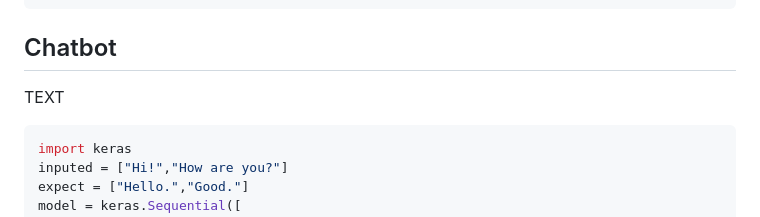
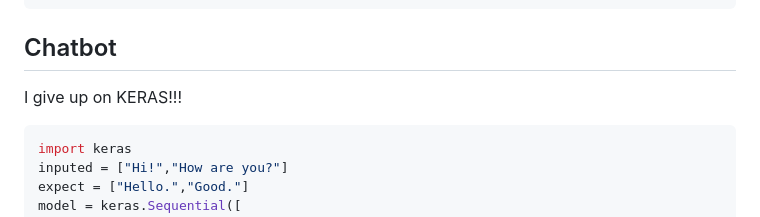
Before and after one commit to MatrixShadeYT/Shadow-Matrix, a Markdown page: README.md, the part around the change. Rendered like a GitHub page.

Commit message:
No KERAS ANYMORE

````diff
--- a/README.md
+++ b/README.md
@@ -53,7 +53,7 @@ connection.close()
 ```
 
 ## Chatbot
-TEXT
+I give up on KERAS!!!
 ```python
 import keras
 inputed = ["Hi!","How are you?"]
````
